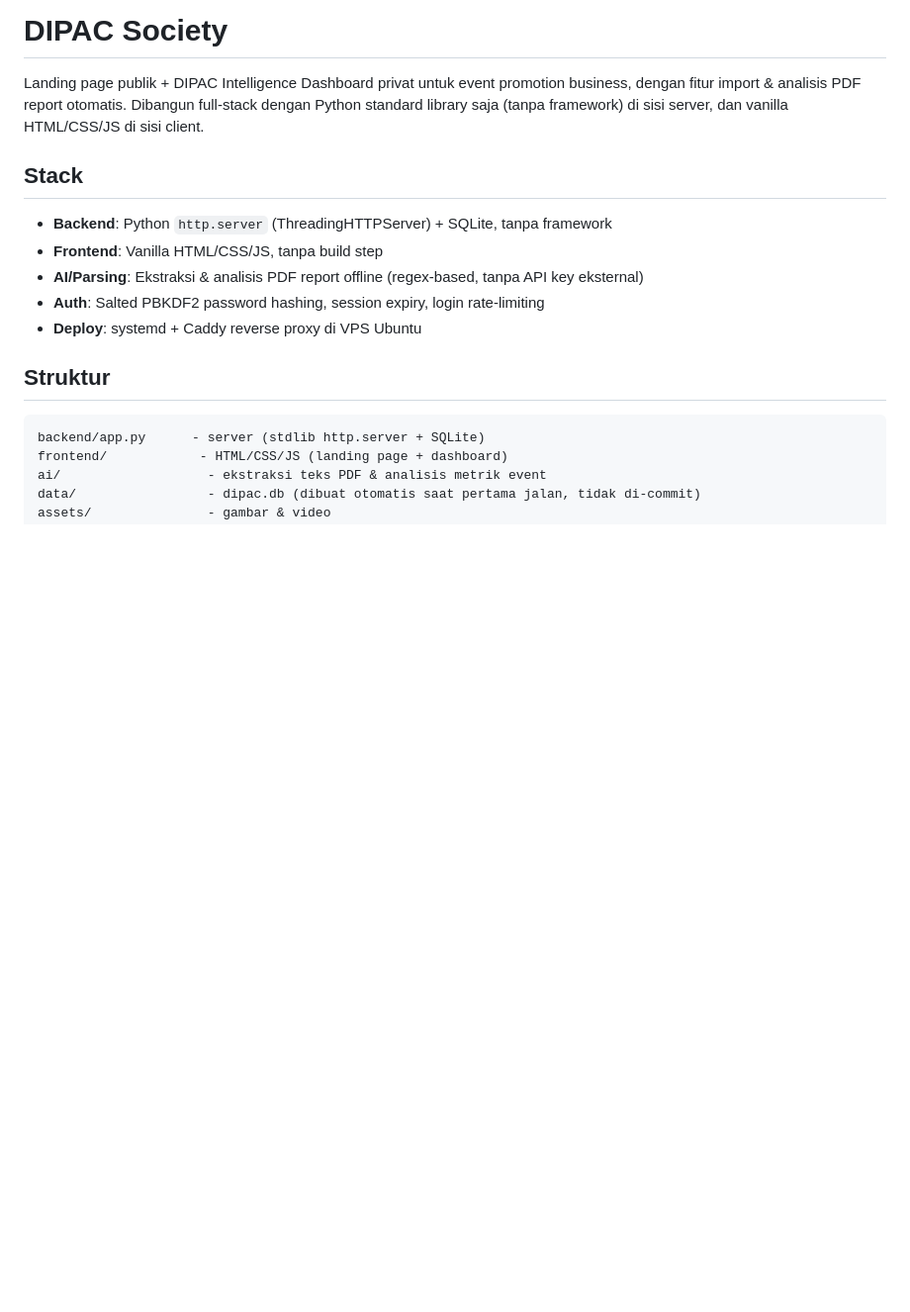
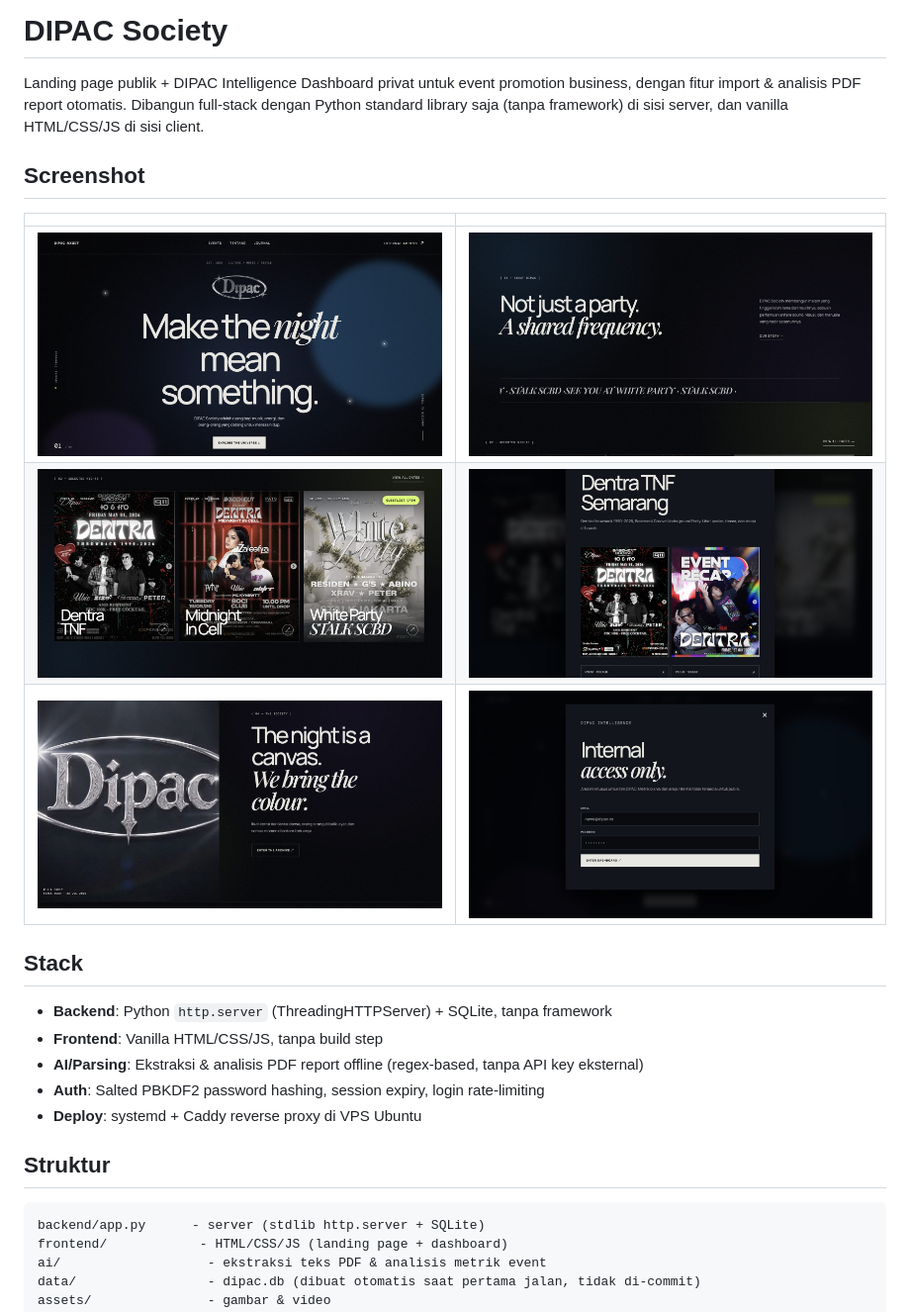
Before and after one commit to Brabus03/dipac-society, a Markdown page: README.md, the part around the change. Shown at 99% size. Drawn GitHub-style; pictures changed too: docs/screenshots/01-hero.jpg (added), docs/screenshots/02-about.jpg (added), docs/screenshots/03-events.jpg (added); blank space fills up the shorter version.

Commit message:
docs: add landing page screenshots to README
Public landing-page views only (hero, about, events, event detail,
journal, login) - no dashboard/financial data included.

Co-Authored-By: Claude Sonnet 5 <noreply@anthropic.com>

```diff
--- a/README.md
+++ b/README.md
@@ -1,6 +1,14 @@
 # DIPAC Society
 
 Landing page publik + DIPAC Intelligence Dashboard privat untuk event promotion business, dengan fitur import & analisis PDF report otomatis. Dibangun full-stack dengan Python standard library saja (tanpa framework) di sisi server, dan vanilla HTML/CSS/JS di sisi client.
+
+## Screenshot
+
+| | |
+|---|---|
+| ![Hero](docs/screenshots/01-hero.jpg) | ![About](docs/screenshots/02-about.jpg) |
+| ![Events](docs/screenshots/03-events.jpg) | ![Event detail](docs/screenshots/04-event-detail.jpg) |
+| ![Journal](docs/screenshots/05-journal.jpg) | ![Login](docs/screenshots/06-login.jpg) |
 
 ## Stack
 
```
